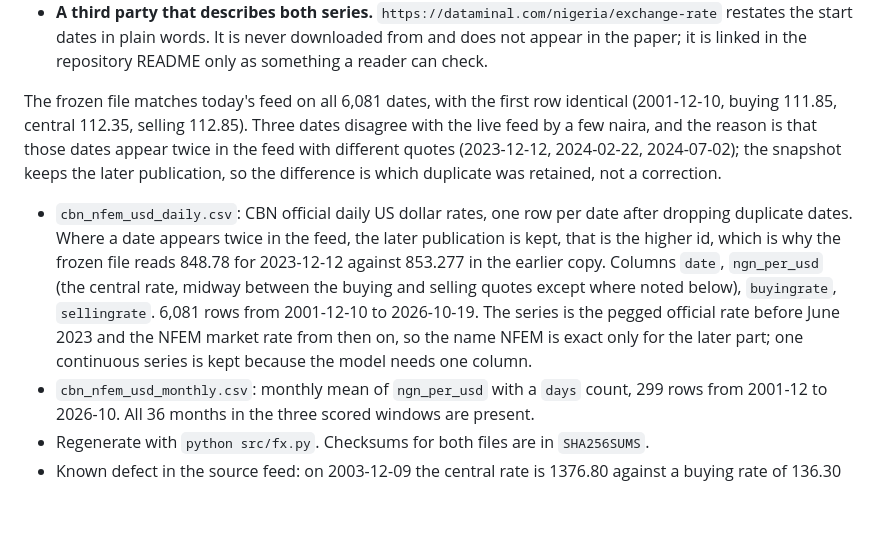
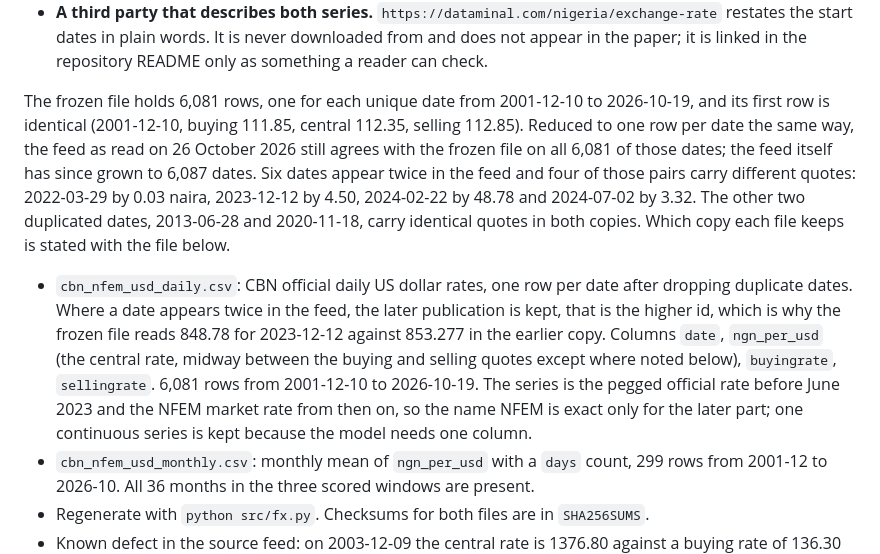
Before and after one commit to Electric97599/ai4e-price-alerts, a Markdown page: data/nigeria/DATA.md, the part around the change. Drawn GitHub-style; blank space fills up the shorter version.

Commit message:
Correct the duplicate-date count in DATA.md
Four duplicate pairs carry different quotes, not three: 2022-03-29 differs by 0.03 naira
alongside 2023-12-12, 2024-02-22 and 2024-07-02. The paragraph now says what the comparison
covers, the 6,081 dates the frozen file holds reduced to one row per date, and records that
the feed has since grown to 6,087 dates, so 6,081 is not read as the size of today's feed.
The duplicate rule stays stated once, with the file, and the overlong line in that bullet is
rewrapped to the file's width.

Checked against the live feed on 26 October 2026: 6,093 US dollar rows, 6,087 unique dates,
six duplicated dates, four pairs with different quotes, and zero value mismatches between the
frozen file and the feed reduced the same way. python scripts/check_data.py still exits 0.

```diff
--- a/data/nigeria/DATA.md
+++ b/data/nigeria/DATA.md
@@ -141,20 +141,23 @@ Three different links get mixed up on this project, so they are named here once:
   restates the start dates in plain words. It is never downloaded from and does not appear in
   the paper; it is linked in the repository README only as something a reader can check.
 
-The frozen file matches today's feed on all 6,081 dates, with the first row identical
-(2001-12-10, buying 111.85, central 112.35, selling 112.85). Three dates disagree with the
-live feed by a few naira, and the reason is that those dates appear twice in the feed with
-different quotes (2023-12-12, 2024-02-22, 2024-07-02); the snapshot keeps the later
-publication, so the difference is which duplicate was retained, not a correction.
+The frozen file holds 6,081 rows, one for each unique date from 2001-12-10 to 2026-10-19,
+and its first row is identical (2001-12-10, buying 111.85, central 112.35, selling 112.85).
+Reduced to one row per date the same way, the feed as read on 26 October 2026 still agrees
+with the frozen file on all 6,081 of those dates; the feed itself has since grown to 6,087
+dates. Six dates appear twice in the feed and four of those pairs carry different quotes:
+2022-03-29 by 0.03 naira, 2023-12-12 by 4.50, 2024-02-22 by 48.78 and 2024-07-02 by 3.32.
+The other two duplicated dates, 2013-06-28 and 2020-11-18, carry identical quotes in both
+copies. Which copy each file keeps is stated with the file below.
 
 - `cbn_nfem_usd_daily.csv`: CBN official daily US dollar rates, one row per date after
   dropping duplicate dates. Where a date appears twice in the feed, the later publication is
   kept, that is the higher id, which is why the frozen file reads 848.78 for 2023-12-12
-  against 853.277 in the earlier copy. Columns `date`, `ngn_per_usd` (the central rate, midway between
-  the buying and selling quotes except where noted below), `buyingrate`, `sellingrate`.
-  6,081 rows from 2001-12-10 to 2026-10-19. The series is the pegged official rate before
-  June 2023 and the NFEM market rate from then on, so the name NFEM is exact only for the
-  later part; one continuous series is kept because the model needs one column.
+  against 853.277 in the earlier copy. Columns `date`, `ngn_per_usd` (the central rate,
+  midway between the buying and selling quotes except where noted below), `buyingrate`,
+  `sellingrate`. 6,081 rows from 2001-12-10 to 2026-10-19. The series is the pegged official
+  rate before June 2023 and the NFEM market rate from then on, so the name NFEM is exact
+  only for the later part; one continuous series is kept because the model needs one column.
 - `cbn_nfem_usd_monthly.csv`: monthly mean of `ngn_per_usd` with a `days` count, 299 rows
   from 2001-12 to 2026-10. All 36 months in the three scored windows are present.
 - Regenerate with `python src/fx.py`. Checksums for both files are in `SHA256SUMS`.
```
